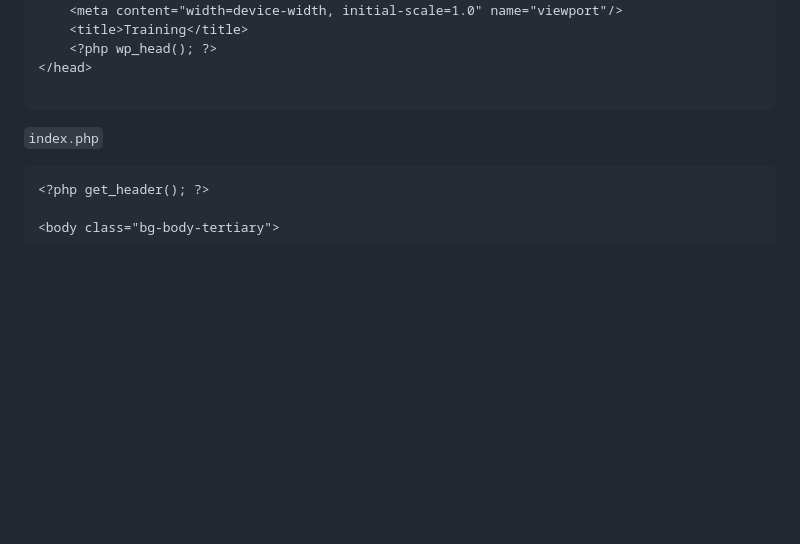
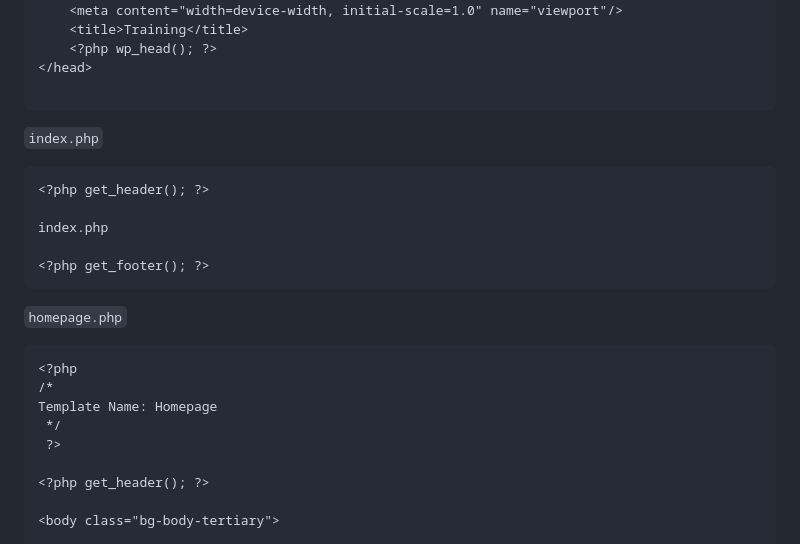
Before and after one commit to sabhriti-solutions/wb-wordpress-theme, a Markdown page: snippets.md, the part around the change printed below. Drawn GitHub-style; blank space fills up the shorter version.

````diff
--- a/snippets.md
+++ b/snippets.md
@@ -84,6 +84,21 @@ function add_javascript()
 
 `index.php`
 ```
+<?php get_header(); ?>
+
+index.php
+
+<?php get_footer(); ?>
+```
+
+`homepage.php`
+```
+<?php
+/*
+Template Name: Homepage
+ */
+ ?>
+
 <?php get_header(); ?>
 
 <body class="bg-body-tertiary">
````
Also changed, not shown: other parts of snippets.md (+1 -0 lines).
